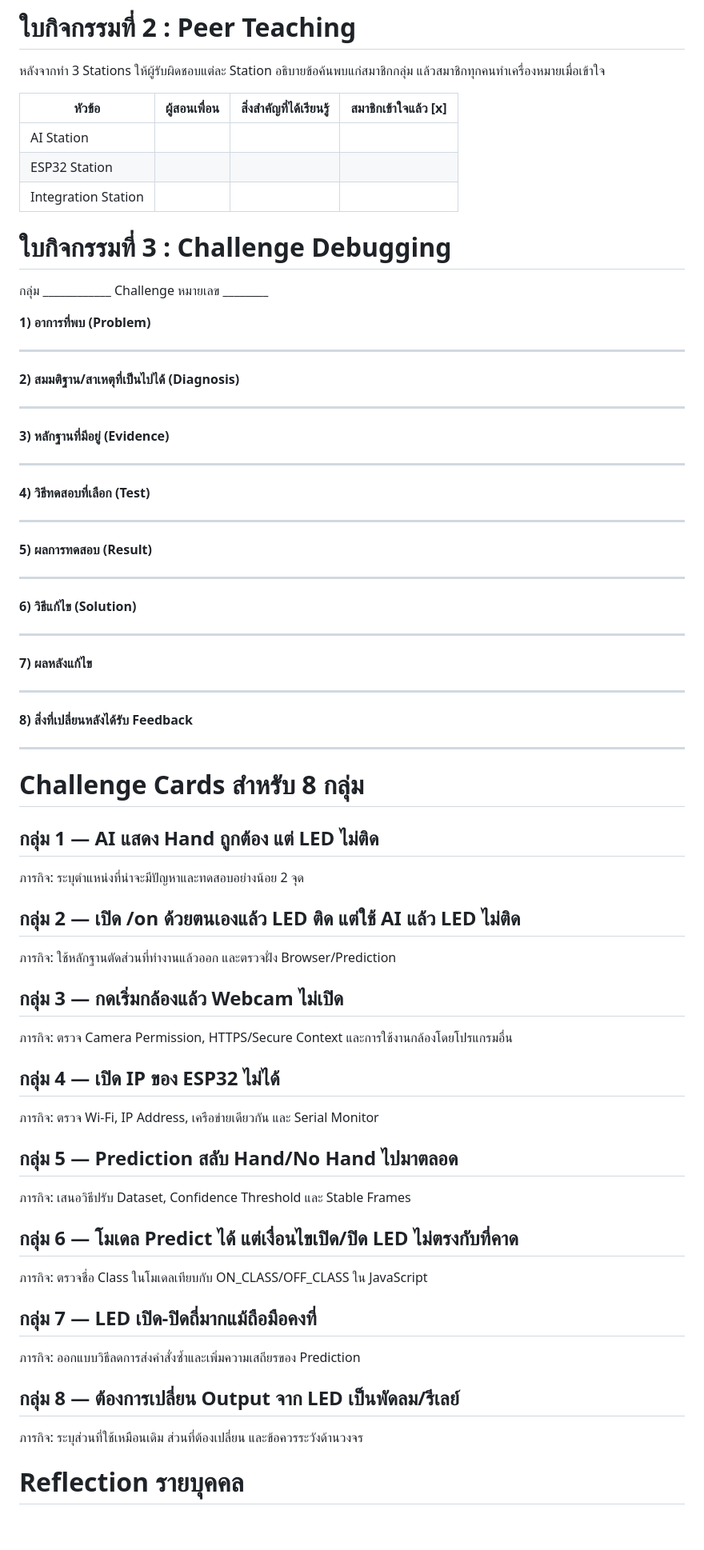
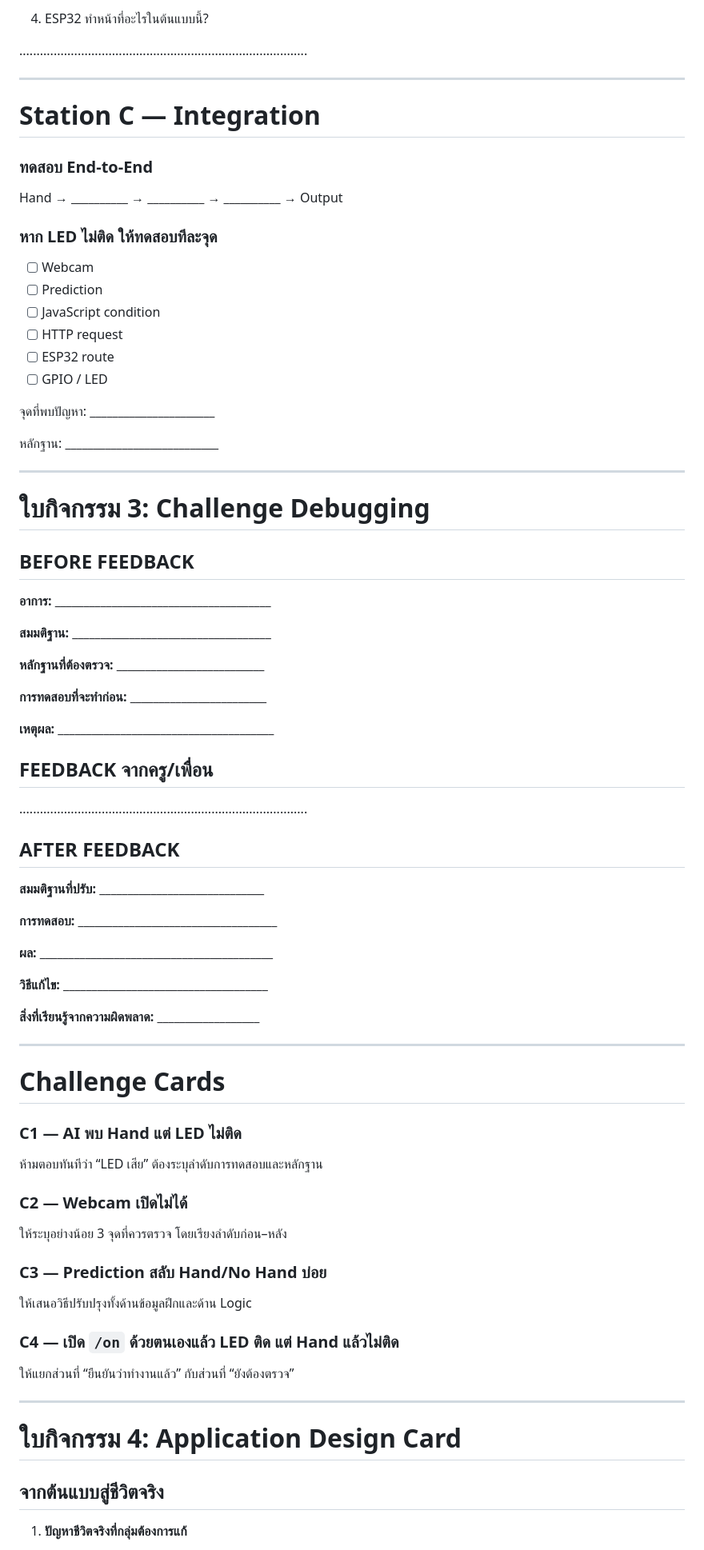
Before and after one commit to arty2525/AI-Hand-Quest, a Markdown page: WPA_Submission/source/02_ชุดใบกิจกรรมและสื่อผู้เรียน_AI_to_ESP32.md, the part around one of its changes. Shown at 80% size. GitHub-like rendering; blank space fills up the shorter version.

Commit message:
Add project, IPO, debugging and application student activities

```diff
--- a/WPA_Submission/source/02_ชุดใบกิจกรรมและสื่อผู้เรียน_AI_to_ESP32.md
+++ b/WPA_Submission/source/02_ชุดใบกิจกรรมและสื่อผู้เรียน_AI_to_ESP32.md
@@ -95,75 +79,77 @@
 
-# ใบกิจกรรมที่ 2 : Peer Teaching
+4. ESP32 ทำหน้าที่อะไรในต้นแบบนี้?
 
-หลังจากทำ 3 Stations ให้ผู้รับผิดชอบแต่ละ Station อธิบายข้อค้นพบแก่สมาชิกกลุ่ม แล้วสมาชิกทุกคนทำเครื่องหมายเมื่อเข้าใจ
+....................................................................................
 
-| **หัวข้อ** | **ผู้สอนเพื่อน** | **สิ่งสำคัญที่ได้เรียนรู้** | **สมาชิกเข้าใจแล้ว [x]** |
-|---|---|---|---|
-| AI Station | | | |
-| ESP32 Station | | | |
-| Integration Station | | | |
+---
 
-# ใบกิจกรรมที่ 3 : Challenge Debugging
+# Station C — Integration
 
-กลุ่ม ____________ Challenge หมายเลข ________
+### ทดสอบ End-to-End
+Hand → __________ → __________ → __________ → Output
 
-**1) อาการที่พบ (Problem)**
+### หาก LED ไม่ติด ให้ทดสอบทีละจุด
+- [ ] Webcam
+- [ ] Prediction
+- [ ] JavaScript condition
+- [ ] HTTP request
+- [ ] ESP32 route
+- [ ] GPIO / LED
 
-____________________________________________________________________________________________
+จุดที่พบปัญหา: ______________________
 
-**2) สมมติฐาน/สาเหตุที่เป็นไปได้ (Diagnosis)**
+หลักฐาน: ___________________________
 
-____________________________________________________________________________________________
+---
 
-**3) หลักฐานที่มีอยู่ (Evidence)**
+# ใบกิจกรรม 3: Challenge Debugging
 
-____________________________________________________________________________________________
+## BEFORE FEEDBACK
+**อาการ:** ______________________________________
 
-**4) วิธีทดสอบที่เลือก (Test)**
+**สมมติฐาน:** ___________________________________
 
-____________________________________________________________________________________________
+**หลักฐานที่ต้องตรวจ:** __________________________
 
-**5) ผลการทดสอบ (Result)**
+**การทดสอบที่จะทำก่อน:** ________________________
 
-____________________________________________________________________________________________
+**เหตุผล:** ______________________________________
 
-**6) วิธีแก้ไข (Solution)**
+## FEEDBACK จากครู/เพื่อน
+....................................................................................
 
-____________________________________________________________________________________________
+## AFTER FEEDBACK
+**สมมติฐานที่ปรับ:** _____________________________
 
-**7) ผลหลังแก้ไข**
+**การทดสอบ:** ___________________________________
 
-____________________________________________________________________________________________
+**ผล:** _________________________________________
 
-**8) สิ่งที่เปลี่ยนหลังได้รับ Feedback**
+**วิธีแก้ไข:** ____________________________________
 
-____________________________________________________________________________________________
+**สิ่งที่เรียนรู้จากความผิดพลาด:** __________________
 
-# Challenge Cards สำหรับ 8 กลุ่ม
+---
 
-## กลุ่ม 1 — AI แสดง Hand ถูกต้อง แต่ LED ไม่ติด
-ภารกิจ: ระบุตำแหน่งที่น่าจะมีปัญหาและทดสอบอย่างน้อย 2 จุด
+# Challenge Cards
 
-## กลุ่ม 2 — เปิด /on ด้วยตนเองแล้ว LED ติด แต่ใช้ AI แล้ว LED ไม่ติด
-ภารกิจ: ใช้หลักฐานตัดส่วนที่ทำงานแล้วออก และตรวจฝั่ง Browser/Prediction
+### C1 — AI พบ Hand แต่ LED ไม่ติด
+ห้ามตอบทันทีว่า “LED เสีย” ต้องระบุลำดับการทดสอบและหลักฐาน
 
-## กลุ่ม 3 — กดเริ่มกล้องแล้ว Webcam ไม่เปิด
-ภารกิจ: ตรวจ Camera Permission, HTTPS/Secure Context และการใช้งานกล้องโดยโปรแกรมอื่น
+### C2 — Webcam เปิดไม่ได้
+ให้ระบุอย่างน้อย 3 จุดที่ควรตรวจ โดยเรียงลำดับก่อน–หลัง
 
-## กลุ่ม 4 — เปิด IP ของ ESP32 ไม่ได้
-ภารกิจ: ตรวจ Wi-Fi, IP Address, เครือข่ายเดียวกัน และ Serial Monitor
+### C3 — Prediction สลับ Hand/No Hand บ่อย
+ให้เสนอวิธีปรับปรุงทั้งด้านข้อมูลฝึกและด้าน Logic
 
-## กลุ่ม 5 — Prediction สลับ Hand/No Hand ไปมาตลอด
-ภารกิจ: เสนอวิธีปรับ Dataset, Confidence Threshold และ Stable Frames
+### C4 — เปิด `/on` ด้วยตนเองแล้ว LED ติด แต่ Hand แล้วไม่ติด
+ให้แยกส่วนที่ “ยืนยันว่าทำงานแล้ว” กับส่วนที่ “ยังต้องตรวจ”
 
-## กลุ่ม 6 — โมเดล Predict ได้ แต่เงื่อนไขเปิด/ปิด LED ไม่ตรงกับที่คาด
-ภารกิจ: ตรวจชื่อ Class ในโมเดลเทียบกับ ON_CLASS/OFF_CLASS ใน JavaScript
+---
 
-## กลุ่ม 7 — LED เปิด-ปิดถี่มากแม้ถือมือคงที่
-ภารกิจ: ออกแบบวิธีลดการส่งคำสั่งซ้ำและเพิ่มความเสถียรของ Prediction
+# ใบกิจกรรม 4: Application Design Card
 
-## กลุ่ม 8 — ต้องการเปลี่ยน Output จาก LED เป็นพัดลม/รีเลย์
-ภารกิจ: ระบุส่วนที่ใช้เหมือนเดิม ส่วนที่ต้องเปลี่ยน และข้อควรระวังด้านวงจร
+## จากต้นแบบสู่ชีวิตจริง
 
-# Reflection รายบุคคล
+1. **ปัญหาชีวิตจริงที่กลุ่มต้องการแก้**
 
```
Also changed, not shown: other parts of WPA_Submission/source/02_ชุดใบกิจกรรมและสื่อผู้เรียน_AI_to_ESP32.md (+91 -75 lines).
